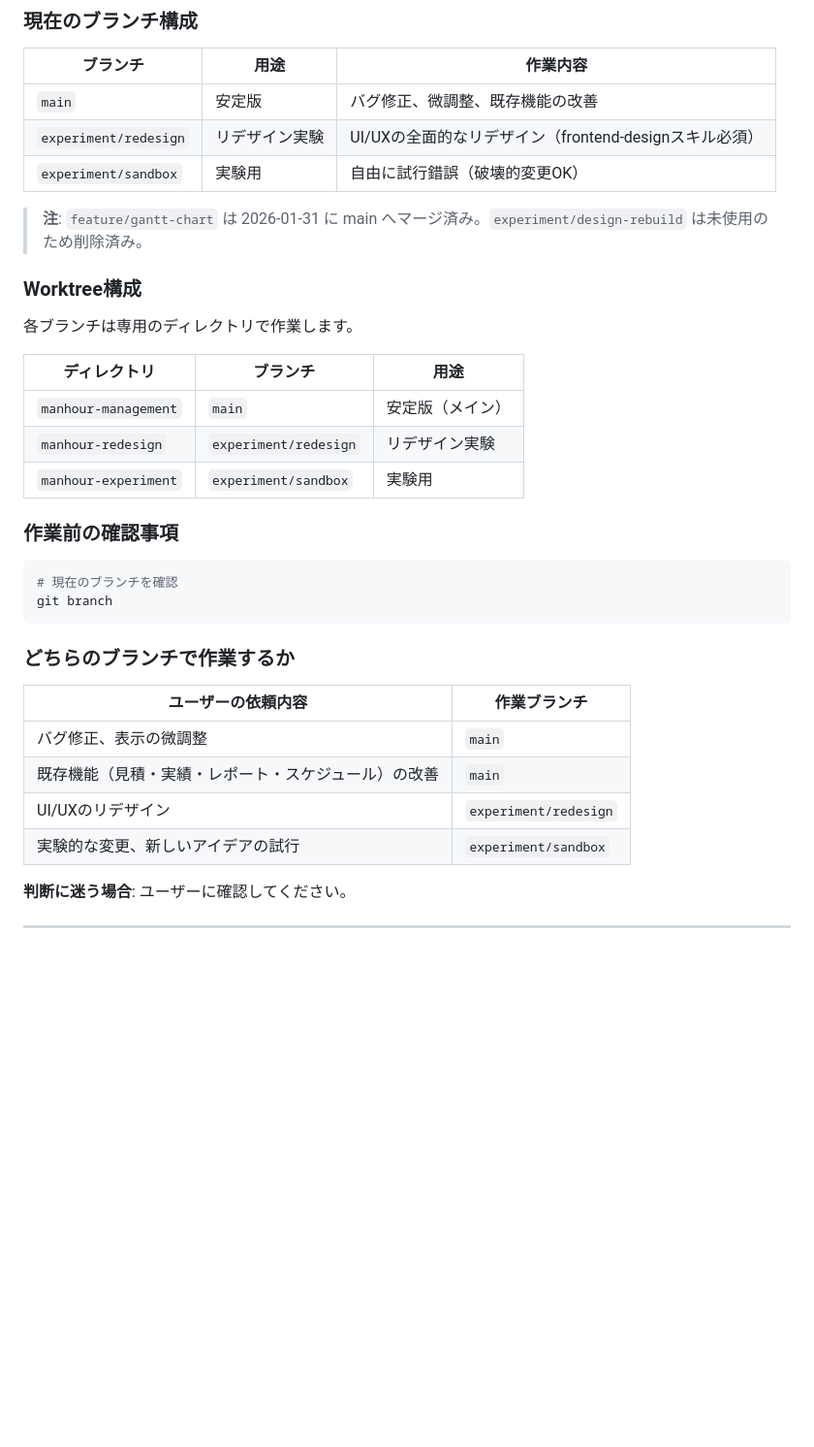
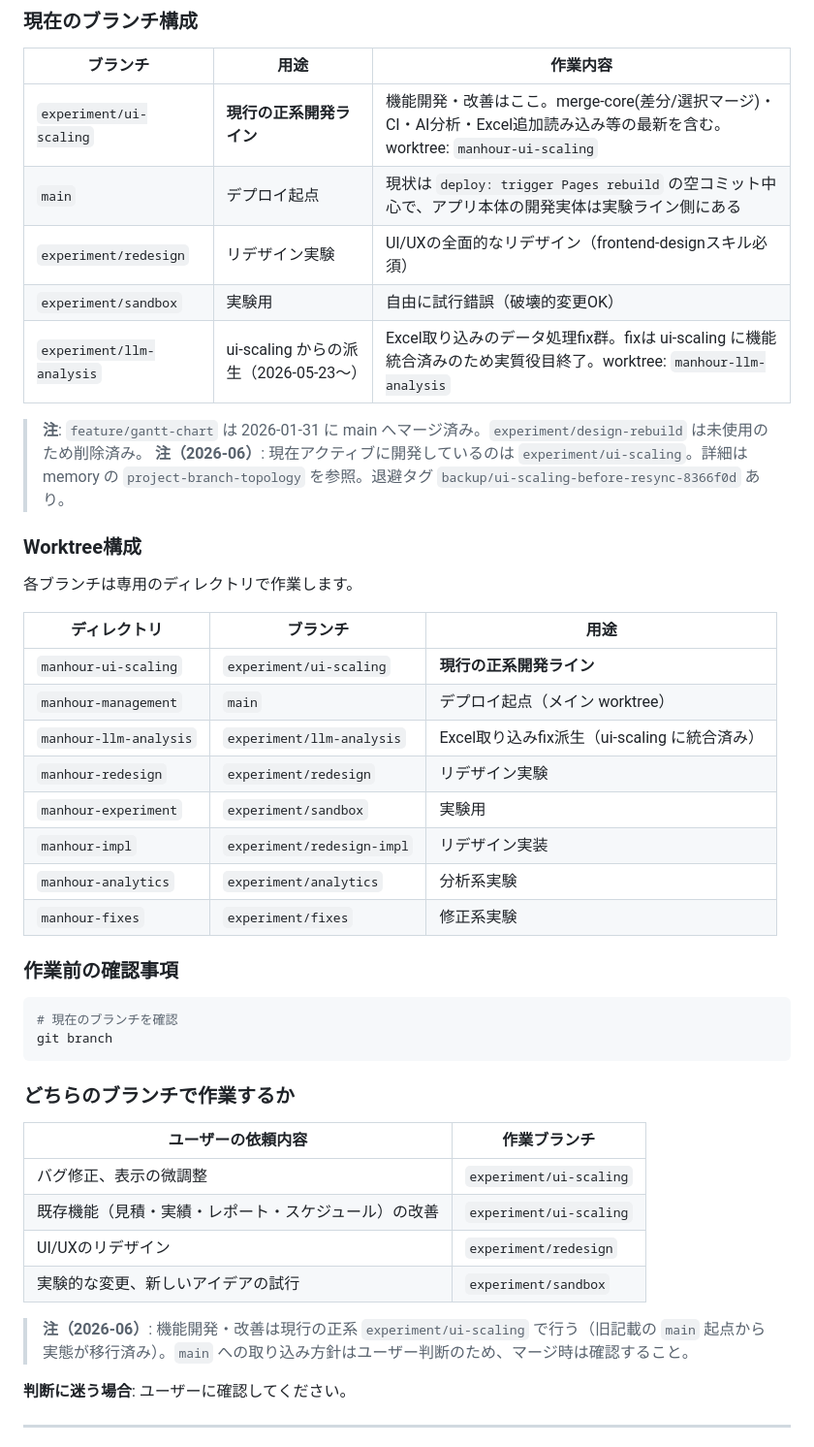
Before and after one commit to kgmk2212/manhour-management, a Markdown page: CLAUDE.md, the part around the change. Shown at 97% size. Drawn GitHub-style; blank space fills up the shorter version.

Commit message:
docs: ブランチ表を実態に更新（ui-scaling が現行の正系・worktree 一覧追記）
CLAUDE.md のブランチ構成/Worktree 表が古く ui-scaling・llm-analysis 未記載
だったため、現状（ui-scaling が現行の正系開発ライン、main はデプロイ起点）に
合わせて更新。実在する worktree 一覧と作業ブランチ振り分けも修正。

Co-Authored-By: Claude Opus 4.8 (1M context) <noreply@anthropic.com>

```diff
--- a/CLAUDE.md
+++ b/CLAUDE.md
@@ -11,11 +11,14 @@
 
 | ブランチ | 用途 | 作業内容 |
 |----------|------|----------|
-| `main` | 安定版 | バグ修正、微調整、既存機能の改善 |
+| `experiment/ui-scaling` | **現行の正系開発ライン** | 機能開発・改善はここ。merge-core(差分/選択マージ)・CI・AI分析・Excel追加読み込み等の最新を含む。worktree: `manhour-ui-scaling` |
+| `main` | デプロイ起点 | 現状は `deploy: trigger Pages rebuild` の空コミット中心で、アプリ本体の開発実体は実験ライン側にある |
 | `experiment/redesign` | リデザイン実験 | UI/UXの全面的なリデザイン（frontend-designスキル必須） |
 | `experiment/sandbox` | 実験用 | 自由に試行錯誤（破壊的変更OK） |
+| `experiment/llm-analysis` | ui-scaling からの派生（2026-05-23〜） | Excel取り込みのデータ処理fix群。fixは ui-scaling に機能統合済みのため実質役目終了。worktree: `manhour-llm-analysis` |
 
 > **注**: `feature/gantt-chart` は 2026-01-31 に main へマージ済み。`experiment/design-rebuild` は未使用のため削除済み。
+> **注（2026-06）**: 現在アクティブに開発しているのは `experiment/ui-scaling`。詳細は memory の `project-branch-topology` を参照。退避タグ `backup/ui-scaling-before-resync-8366f0d` あり。
 
 ### Worktree構成
 
@@ -23,9 +26,14 @@
 
 | ディレクトリ | ブランチ | 用途 |
 |-------------|---------|------|
-| `manhour-management` | `main` | 安定版（メイン） |
+| `manhour-ui-scaling` | `experiment/ui-scaling` | **現行の正系開発ライン** |
+| `manhour-management` | `main` | デプロイ起点（メイン worktree） |
+| `manhour-llm-analysis` | `experiment/llm-analysis` | Excel取り込みfix派生（ui-scaling に統合済み） |
 | `manhour-redesign` | `experiment/redesign` | リデザイン実験 |
 | `manhour-experiment` | `experiment/sandbox` | 実験用 |
+| `manhour-impl` | `experiment/redesign-impl` | リデザイン実装 |
+| `manhour-analytics` | `experiment/analytics` | 分析系実験 |
+| `manhour-fixes` | `experiment/fixes` | 修正系実験 |
 
 ### 作業前の確認事項
 
@@ -38,10 +46,12 @@ git branch
 
 | ユーザーの依頼内容 | 作業ブランチ |
 |-------------------|--------------|
-| バグ修正、表示の微調整 | `main` |
-| 既存機能（見積・実績・レポート・スケジュール）の改善 | `main` |
+| バグ修正、表示の微調整 | `experiment/ui-scaling` |
+| 既存機能（見積・実績・レポート・スケジュール）の改善 | `experiment/ui-scaling` |
 | UI/UXのリデザイン | `experiment/redesign` |
 | 実験的な変更、新しいアイデアの試行 | `experiment/sandbox` |
+
+> **注（2026-06）**: 機能開発・改善は現行の正系 `experiment/ui-scaling` で行う（旧記載の `main` 起点から実態が移行済み）。`main` への取り込み方針はユーザー判断のため、マージ時は確認すること。
 
 **判断に迷う場合**: ユーザーに確認してください。
 
```
